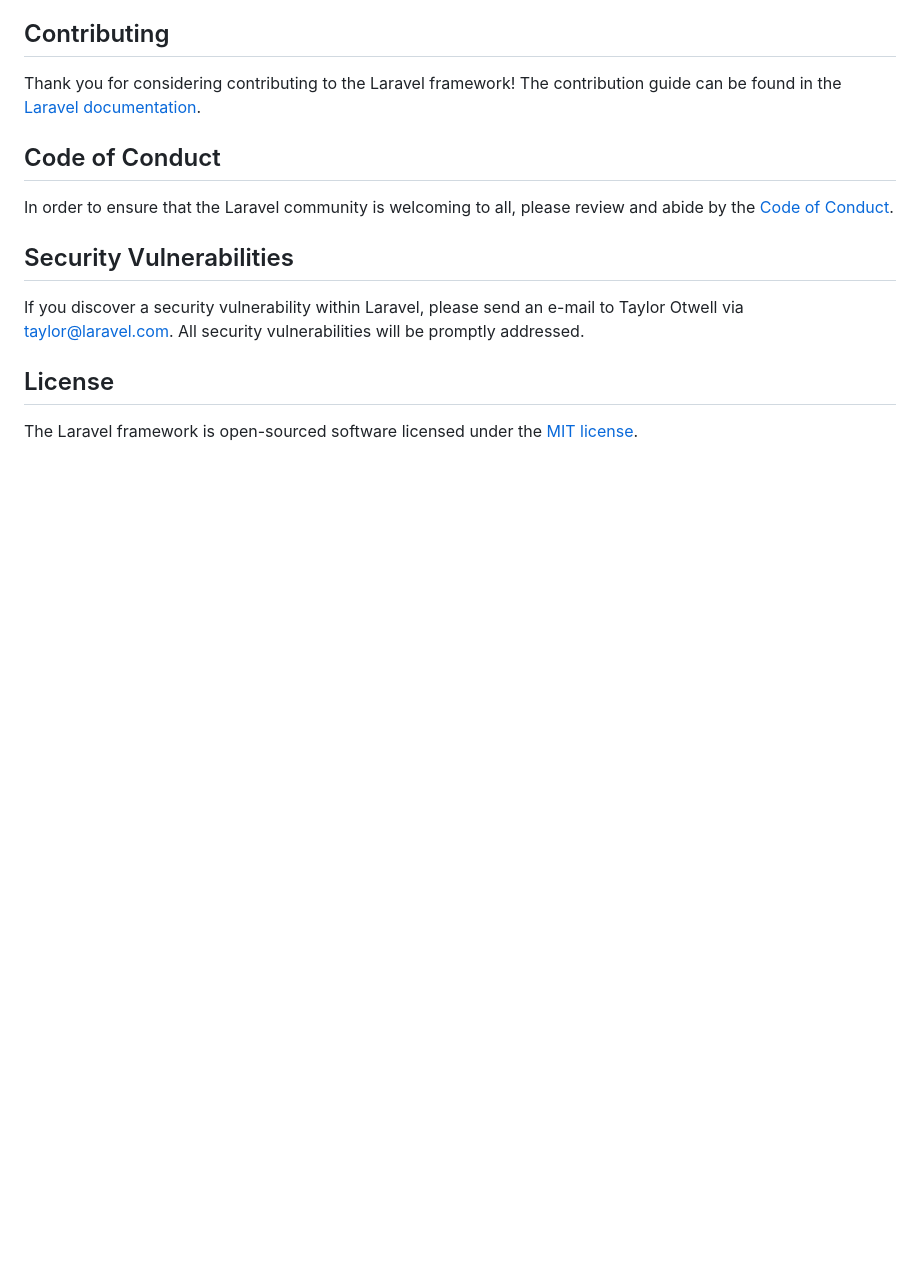
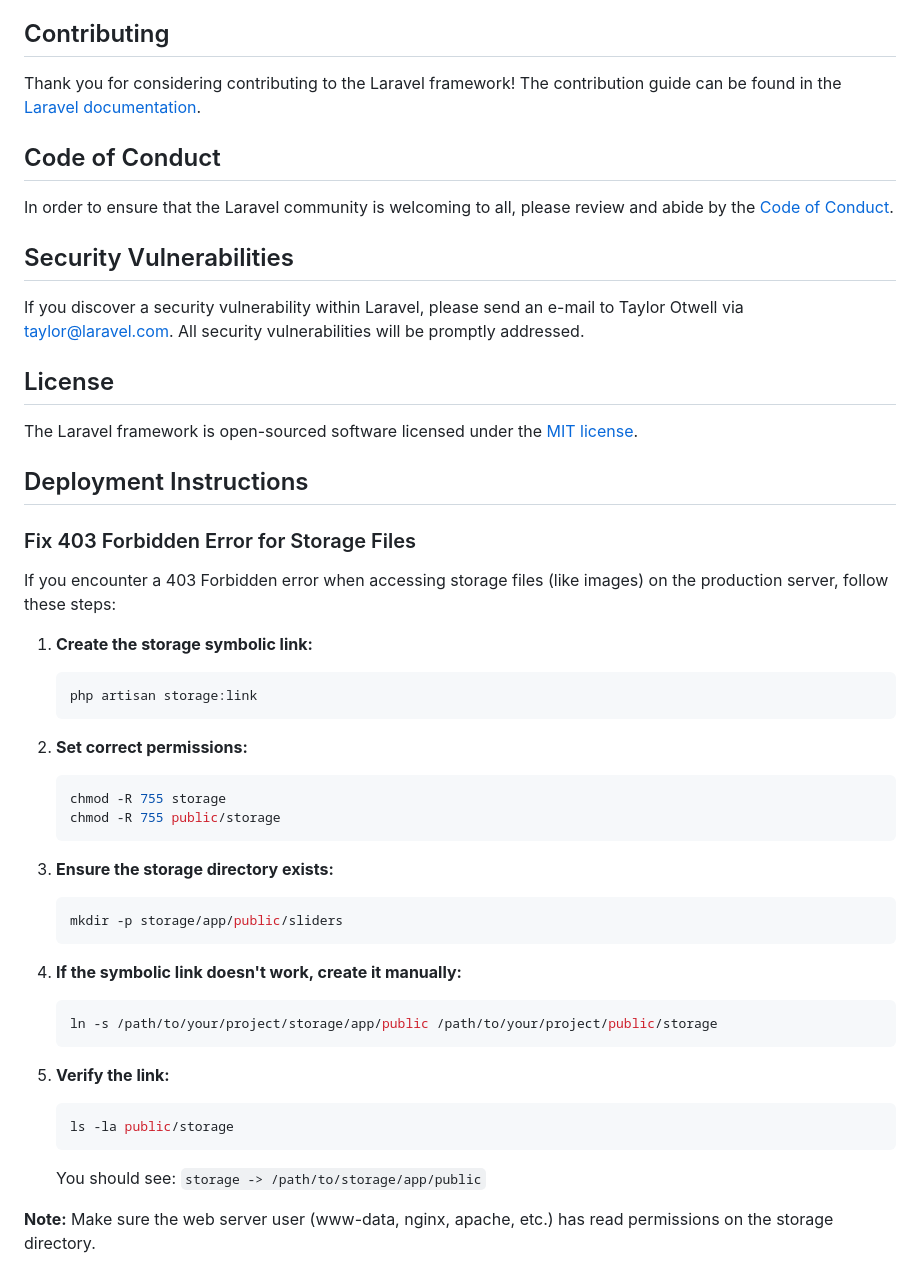
Before and after one commit to moaskary20/loutes, a Markdown page: README.md, the part around the change. Rendered like a GitHub page; blank space fills up the shorter version.

Commit message:
Add deployment instructions for fixing 403 Forbidden error on storage files

````diff
--- a/README.md
+++ b/README.md
@@ -57,3 +57,38 @@ If you discover a security vulnerability within Laravel, please send an e-mail t
 ## License
 
 The Laravel framework is open-sourced software licensed under the [MIT license](https://opensource.org/licenses/MIT).
+
+## Deployment Instructions
+
+### Fix 403 Forbidden Error for Storage Files
+
+If you encounter a 403 Forbidden error when accessing storage files (like images) on the production server, follow these steps:
+
+1. **Create the storage symbolic link:**
+   ```bash
+   php artisan storage:link
+   ```
+
+2. **Set correct permissions:**
+   ```bash
+   chmod -R 755 storage
+   chmod -R 755 public/storage
+   ```
+
+3. **Ensure the storage directory exists:**
+   ```bash
+   mkdir -p storage/app/public/sliders
+   ```
+
+4. **If the symbolic link doesn't work, create it manually:**
+   ```bash
+   ln -s /path/to/your/project/storage/app/public /path/to/your/project/public/storage
+   ```
+
+5. **Verify the link:**
+   ```bash
+   ls -la public/storage
+   ```
+   You should see: `storage -> /path/to/storage/app/public`
+
+**Note:** Make sure the web server user (www-data, nginx, apache, etc.) has read permissions on the storage directory.
````
